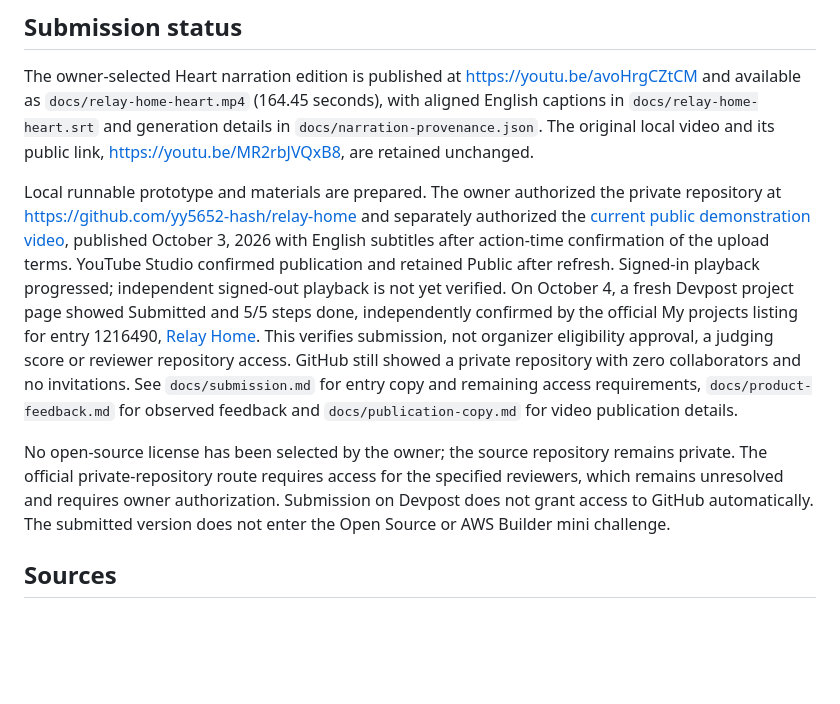
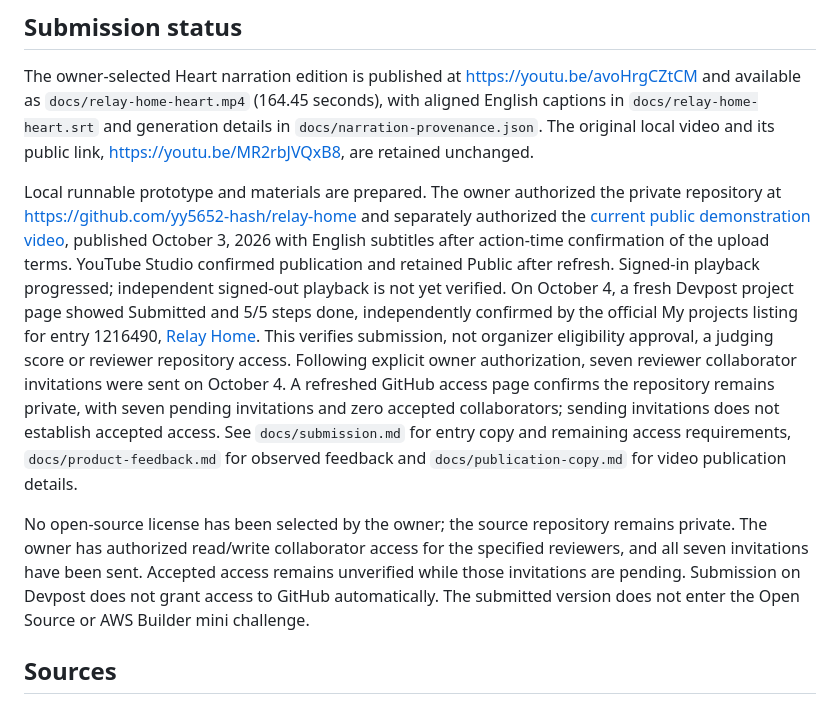
Before and after one commit to yy5652-hash/relay-home, a Markdown page: README.md, the part around the change. GitHub-like rendering; blank space fills up the shorter version.

Commit message:
Record authorized reviewer invitations pending acceptance

```diff
--- a/README.md
+++ b/README.md
@@ -100,9 +100,9 @@ Manual browser checks cover preview, confirmation, reload, undo, helper-refusal
 
 The owner-selected Heart narration edition is published at https://youtu.be/avoHrgCZtCM and available as `docs/relay-home-heart.mp4` (164.45 seconds), with aligned English captions in `docs/relay-home-heart.srt` and generation details in `docs/narration-provenance.json`. The original local video and its public link, https://youtu.be/MR2rbJVQxB8, are retained unchanged.
 
-Local runnable prototype and materials are prepared. The owner authorized the private repository at https://github.com/yy5652-hash/relay-home and separately authorized the [current public demonstration video](https://youtu.be/avoHrgCZtCM), published October 3, 2026 with English subtitles after action-time confirmation of the upload terms. YouTube Studio confirmed publication and retained Public after refresh. Signed-in playback progressed; independent signed-out playback is not yet verified. On October 4, a fresh Devpost project page showed Submitted and 5/5 steps done, independently confirmed by the official My projects listing for entry 1216490, [Relay Home](https://devpost.com/software/relay-home). This verifies submission, not organizer eligibility approval, a judging score or reviewer repository access. GitHub still showed a private repository with zero collaborators and no invitations. See `docs/submission.md` for entry copy and remaining access requirements, `docs/product-feedback.md` for observed feedback and `docs/publication-copy.md` for video publication details.
+Local runnable prototype and materials are prepared. The owner authorized the private repository at https://github.com/yy5652-hash/relay-home and separately authorized the [current public demonstration video](https://youtu.be/avoHrgCZtCM), published October 3, 2026 with English subtitles after action-time confirmation of the upload terms. YouTube Studio confirmed publication and retained Public after refresh. Signed-in playback progressed; independent signed-out playback is not yet verified. On October 4, a fresh Devpost project page showed Submitted and 5/5 steps done, independently confirmed by the official My projects listing for entry 1216490, [Relay Home](https://devpost.com/software/relay-home). This verifies submission, not organizer eligibility approval, a judging score or reviewer repository access. Following explicit owner authorization, seven reviewer collaborator invitations were sent on October 4. A refreshed GitHub access page confirms the repository remains private, with seven pending invitations and zero accepted collaborators; sending invitations does not establish accepted access. See `docs/submission.md` for entry copy and remaining access requirements, `docs/product-feedback.md` for observed feedback and `docs/publication-copy.md` for video publication details.
 
-No open-source license has been selected by the owner; the source repository remains private. The official private-repository route requires access for the specified reviewers, which remains unresolved and requires owner authorization. Submission on Devpost does not grant access to GitHub automatically. The submitted version does not enter the Open Source or AWS Builder mini challenge.
+No open-source license has been selected by the owner; the source repository remains private. The owner has authorized read/write collaborator access for the specified reviewers, and all seven invitations have been sent. Accepted access remains unverified while those invitations are pending. Submission on Devpost does not grant access to GitHub automatically. The submitted version does not enter the Open Source or AWS Builder mini challenge.
 
 ## Sources
 
```
